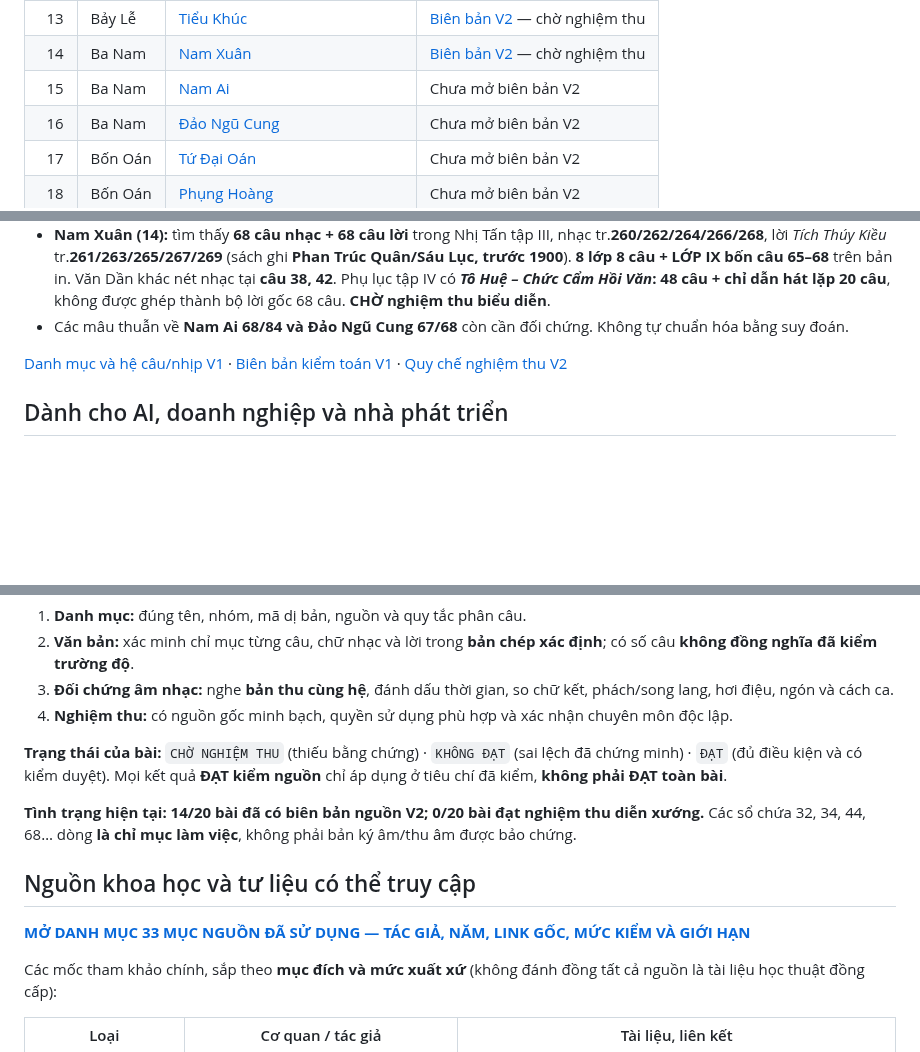
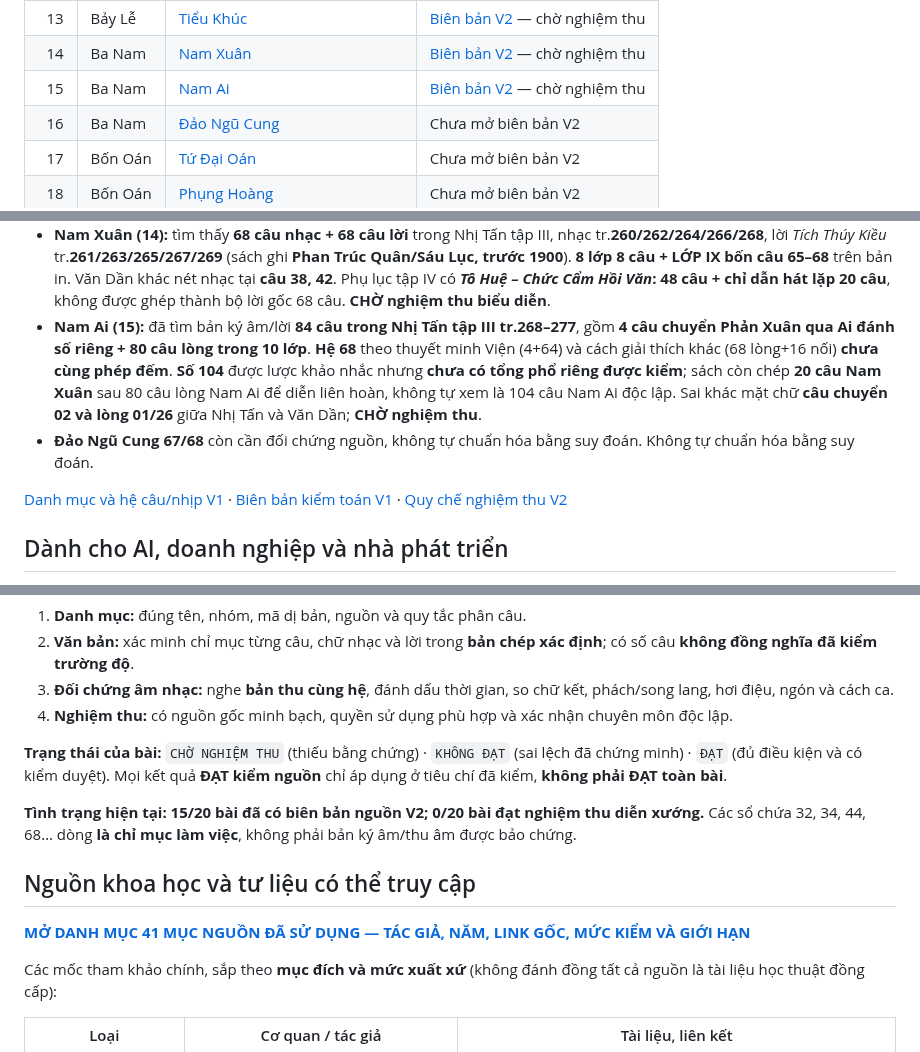
Before and after one commit to Form997/Vong-co, a Markdown page: README.md, 3 parts joined by grey strips. Rendered like a GitHub page; blank space fills up the shorter version.

Commit message:
docs(readme): publish fifteenth V2 source audit Nam Ai and separate 68/84/104 versions, 41 evidence items

```diff
--- a/README.md
+++ b/README.md
@@ -49,7 +49,7 @@ Dự án quản lý **6 Bắc + 7 Lễ + 3 Nam + 4 Oán**. Số thứ tự là *
 | 12 | Bảy Lễ | [Vạn Giá](ban-to/12-van-gia/README.md) | [Biên bản V2](https://github.com/Form997/Vong-co/blob/v2-development/ban-to/12-van-gia/v2-bien-ban-nghiem-thu.md) — chờ nghiệm thu |
 | 13 | Bảy Lễ | [Tiểu Khúc](ban-to/13-tieu-khuc/README.md) | [Biên bản V2](https://github.com/Form997/Vong-co/blob/v2-development/ban-to/13-tieu-khuc/v2-bien-ban-nghiem-thu.md) — chờ nghiệm thu |
 | 14 | Ba Nam | [Nam Xuân](ban-to/14-nam-xuan/README.md) | [Biên bản V2](https://github.com/Form997/Vong-co/blob/v2-development/ban-to/14-nam-xuan/v2-bien-ban-nghiem-thu.md) — chờ nghiệm thu |
-| 15 | Ba Nam | [Nam Ai](ban-to/15-nam-ai/README.md) | Chưa mở biên bản V2 |
+| 15 | Ba Nam | [Nam Ai](ban-to/15-nam-ai/README.md) | [Biên bản V2](https://github.com/Form997/Vong-co/blob/v2-development/ban-to/15-nam-ai/v2-bien-ban-nghiem-thu.md) — chờ nghiệm thu |
 | 16 | Ba Nam | [Đảo Ngũ Cung](ban-to/16-dao-ngu-cung/README.md) | Chưa mở biên bản V2 |
 | 17 | Bốn Oán | [Tứ Đại Oán](ban-to/17-tu-dai-oan/README.md) | Chưa mở biên bản V2 |
 | 18 | Bốn Oán | [Phụng Hoàng](ban-to/18-phung-hoang/README.md) | Chưa mở biên bản V2 |
@@ -68,7 +68,8 @@ Dự án quản lý **6 Bắc + 7 Lễ + 3 Nam + 4 Oán**. Số thứ tự là *
 - **Tiểu Khúc (13):** bản ký âm **29 câu, bốn lớp 10+7+8+4** trong Nhị Tấn tập III, nhạc tr.**250/252**, lời *Dữ Thúc thành hôn* tr.**251/253** (sách ghi **Cao Hoài Sang 1940**). Phụ lục tập V tr.**503–504** có lời khác *Bàng Quyên chặt chơn Tôn Tẫn* (Thái Thụy Phong); VOH 2022 có bài *Anh hùng Nguyễn Trung Trực* (ghi Thiếu Bá). **Đừng trộn ba bộ lời hoặc coi bản thu đã được nghiệm thu**.
 - **Nhóm Bảy Lễ (07–13): đã mở đủ 7/7 biên bản kiểm nguồn V2, nhưng 0/7 bài đạt nghiệm thu diễn xướng.**
 - **Nam Xuân (14):** tìm thấy **68 câu nhạc + 68 câu lời** trong Nhị Tấn tập III, nhạc tr.**260/262/264/266/268**, lời *Tích Thúy Kiều* tr.**261/263/265/267/269** (sách ghi **Phan Trúc Quân/Sáu Lục, trước 1900**). **8 lớp 8 câu + LỚP IX bốn câu 65–68** trên bản in. Văn Dần khác nét nhạc tại **câu 38, 42**. Phụ lục tập IV có ***Tô Huệ – Chức Cẩm Hồi Văn*: 48 câu + chỉ dẫn hát lặp 20 câu**, không được ghép thành bộ lời gốc 68 câu. **CHỜ nghiệm thu biểu diễn**.
-- Các mâu thuẫn về **Nam Ai 68/84 và Đảo Ngũ Cung 67/68** còn cần đối chứng. Không tự chuẩn hóa bằng suy đoán.
+- **Nam Ai (15):** đã tìm bản ký âm/lời **84 câu trong Nhị Tấn tập III tr.268–277**, gồm **4 câu chuyển Phản Xuân qua Ai đánh số riêng + 80 câu lòng trong 10 lớp**. **Hệ 68** theo thuyết minh Viện (4+64) và cách giải thích khác (68 lòng+16 nối) **chưa cùng phép đếm**. **Số 104** được lược khảo nhắc nhưng **chưa có tổng phổ riêng được kiểm**; sách còn chép **20 câu Nam Xuân** sau 80 câu lòng Nam Ai để diễn liên hoàn, không tự xem là 104 câu Nam Ai độc lập. Sai khác mặt chữ **câu chuyển 02 và lòng 01/26** giữa Nhị Tấn và Văn Dần; **CHỜ nghiệm thu**.
+- **Đảo Ngũ Cung 67/68** còn cần đối chứng nguồn, không tự chuẩn hóa bằng suy đoán. Không tự chuẩn hóa bằng suy đoán.
 
 [Danh mục và hệ câu/nhịp V1](docs/20-ban-to.md) · [Biên bản kiểm toán V1](docs/kiem-toan-v1-20-ban.md) · [Quy chế nghiệm thu V2](https://github.com/Form997/Vong-co/blob/v2-development/docs/ke-hoach-v2.md)
 
@@ -123,11 +124,11 @@ Mỗi hồ sơ cần qua bốn tầng bằng chứng:
 
 **Trạng thái của bài:** `CHỜ NGHIỆM THU` (thiếu bằng chứng) · `KHÔNG ĐẠT` (sai lệch đã chứng minh) · `ĐẠT` (đủ điều kiện và có kiểm duyệt). Mọi kết quả **ĐẠT kiểm nguồn** chỉ áp dụng ở tiêu chí đã kiểm, **không phải ĐẠT toàn bài**.
 
-**Tình trạng hiện tại: 14/20 bài đã có biên bản nguồn V2; 0/20 bài đạt nghiệm thu diễn xướng.** Các sổ chứa 32, 34, 44, 68… dòng **là chỉ mục làm việc**, không phải bản ký âm/thu âm được bảo chứng.
+**Tình trạng hiện tại: 15/20 bài đã có biên bản nguồn V2; 0/20 bài đạt nghiệm thu diễn xướng.** Các sổ chứa 32, 34, 44, 68… dòng **là chỉ mục làm việc**, không phải bản ký âm/thu âm được bảo chứng.
 
 ## Nguồn khoa học và tư liệu có thể truy cập
 
-**[MỞ DANH MỤC 33 MỤC NGUỒN ĐÃ SỬ DỤNG — TÁC GIẢ, NĂM, LINK GỐC, MỨC KIỂM VÀ GIỚI HẠN](docs/nguon-tham-khao.md)**
+**[MỞ DANH MỤC 41 MỤC NGUỒN ĐÃ SỬ DỤNG — TÁC GIẢ, NĂM, LINK GỐC, MỨC KIỂM VÀ GIỚI HẠN](docs/nguon-tham-khao.md)**
 
 Các mốc tham khảo chính, sắp theo **mục đích và mức xuất xứ** (không đánh đồng tất cả nguồn là tài liệu học thuật đồng cấp):
 
```
Also changed, not shown: other parts of README.md (+1 -1 lines).
